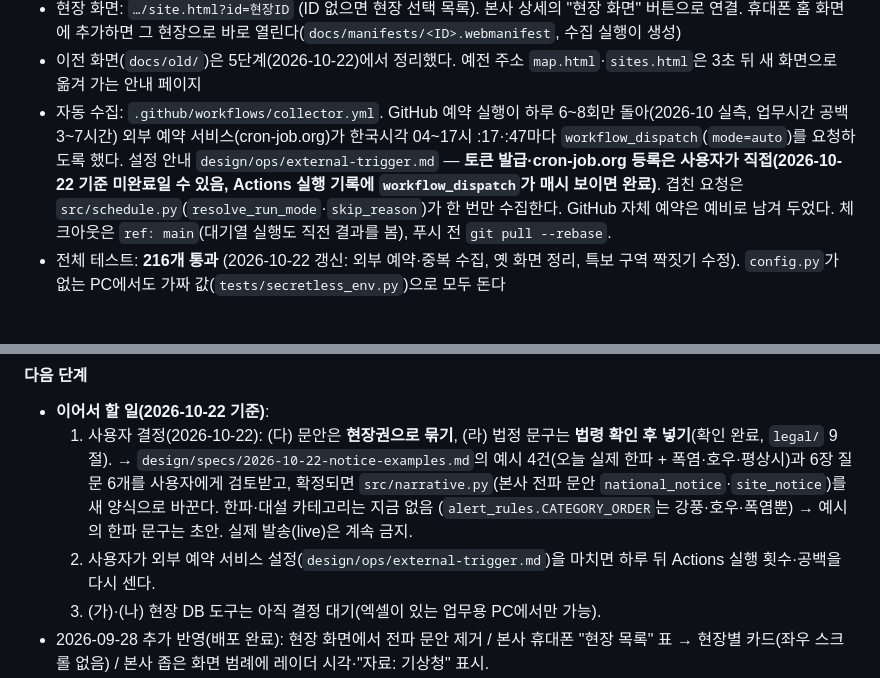
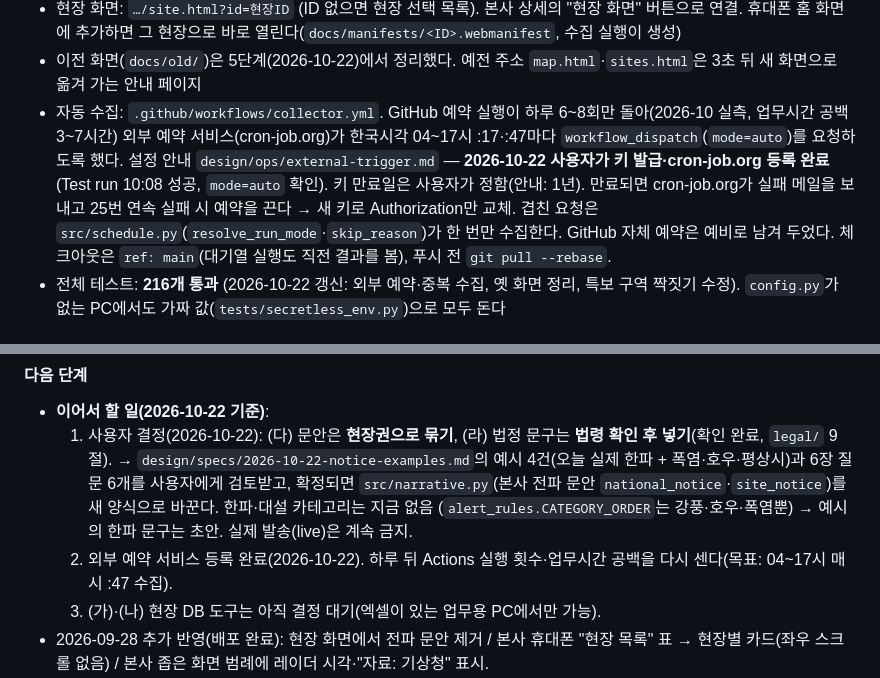
Before and after one commit to stkangys-lgtm/weather-alert-system, a Markdown page: CLAUDE.md, 2 parts joined by grey strips. Rendered like a GitHub page.

```diff
--- a/CLAUDE.md
+++ b/CLAUDE.md
@@ -23,8 +23,8 @@
 - 이전 화면(`docs/old/`)은 5단계(2026-10-22)에서 정리했다. 예전 주소 `map.html`·`sites.html`은 3초 뒤 새 화면으로 옮겨 가는 안내 페이지
 - 자동 수집: `.github/workflows/collector.yml`. GitHub 예약 실행이 하루 6~8회만 돌아(2026-10 실측, 업무시간 공백 3~7시간)
   외부 예약 서비스(cron-job.org)가 한국시각 04~17시 :17·:47마다 `workflow_dispatch`(`mode=auto`)를 요청하도록 했다.
-  설정 안내 `design/ops/external-trigger.md` — **토큰 발급·cron-job.org 등록은 사용자가 직접(2026-10-22 기준 미완료일 수 있음, Actions 실행 기록에
-  `workflow_dispatch`가 매시 보이면 완료)**. 겹친 요청은 `src/schedule.py`(`resolve_run_mode`·`skip_reason`)가 한 번만 수집한다.
+  설정 안내 `design/ops/external-trigger.md` — **2026-10-22 사용자가 키 발급·cron-job.org 등록 완료**(Test run 10:08 성공, `mode=auto` 확인).
+  키 만료일은 사용자가 정함(안내: 1년). 만료되면 cron-job.org가 실패 메일을 보내고 25번 연속 실패 시 예약을 끈다 → 새 키로 Authorization만 교체. 겹친 요청은 `src/schedule.py`(`resolve_run_mode`·`skip_reason`)가 한 번만 수집한다.
   GitHub 자체 예약은 예비로 남겨 두었다. 체크아웃은 `ref: main`(대기열 실행도 직전 결과를 봄), 푸시 전 `git pull --rebase`.
 - 전체 테스트: **216개 통과** (2026-10-22 갱신: 외부 예약·중복 수집, 옛 화면 정리, 특보 구역 짝짓기 수정). `config.py`가 없는 PC에서도 가짜 값(`tests/secretless_env.py`)으로 모두 돈다
 
@@ -51,7 +51,7 @@
      → `design/specs/2026-10-22-notice-examples.md`의 예시 4건(오늘 실제 한파 + 폭염·호우·평상시)과 6장 질문 6개를 사용자에게 검토받고,
      확정되면 `src/narrative.py`(본사 전파 문안 `national_notice`·`site_notice`)를 새 양식으로 바꾼다. 한파·대설 카테고리는 지금 없음
      (`alert_rules.CATEGORY_ORDER`는 강풍·호우·폭염뿐) → 예시의 한파 문구는 초안. 실제 발송(live)은 계속 금지.
-  2. 사용자가 외부 예약 서비스 설정(`design/ops/external-trigger.md`)을 마치면 하루 뒤 Actions 실행 횟수·공백을 다시 센다.
+  2. 외부 예약 서비스 등록 완료(2026-10-22). 하루 뒤 Actions 실행 횟수·업무시간 공백을 다시 센다(목표: 04~17시 매시 :47 수집).
   3. (가)·(나) 현장 DB 도구는 아직 결정 대기(엑셀이 있는 업무용 PC에서만 가능).
 - 2026-09-28 추가 반영(배포 완료): 현장 화면에서 전파 문안 제거 / 본사 휴대폰 "현장 목록" 표 → 현장별 카드(좌우 스크롤 없음) /
   본사 좁은 화면 범례에 레이더 시각·"자료: 기상청" 표시.
```
Also changed, not shown: design/ops/external-trigger.md (+9 -7 lines).
